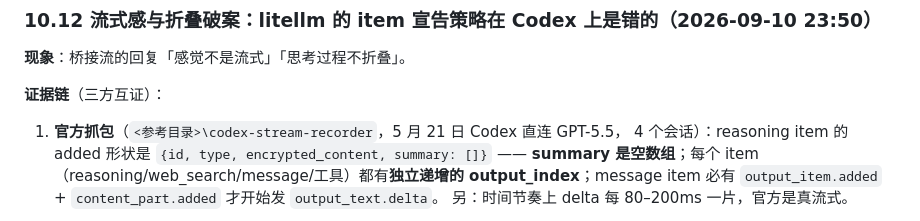
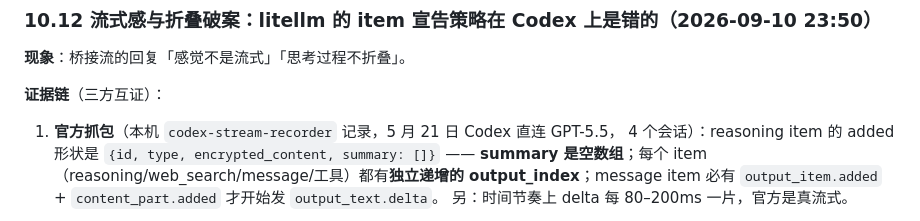
Before and after one commit to xiaobright/model-gateway, a Markdown page: dev/protocol-bridge-plan-2026-09-10.md, the part around the change. Drawn GitHub-style.

Commit message:
开源清理：补漏两处参考仓库路径

```diff
--- a/dev/protocol-bridge-plan-2026-09-10.md
+++ b/dev/protocol-bridge-plan-2026-09-10.md
@@ -607,7 +607,7 @@ web_search）原样留在 input（原生扩展上游不受影响、不认的上
 
 **证据链**（三方互证）：
 
-1. **官方抓包**（`<参考目录>\codex-stream-recorder`，5 月 21 日 Codex 直连 GPT-5.5，
+1. **官方抓包**（本机 `codex-stream-recorder` 记录，5 月 21 日 Codex 直连 GPT-5.5，
    4 个会话）：reasoning item 的 added 形状是
    `{id, type, encrypted_content, summary: []}` —— **summary 是空数组**；每个 item
    （reasoning/web_search/message/工具）都有**独立递增的 output_index**；message item
```
